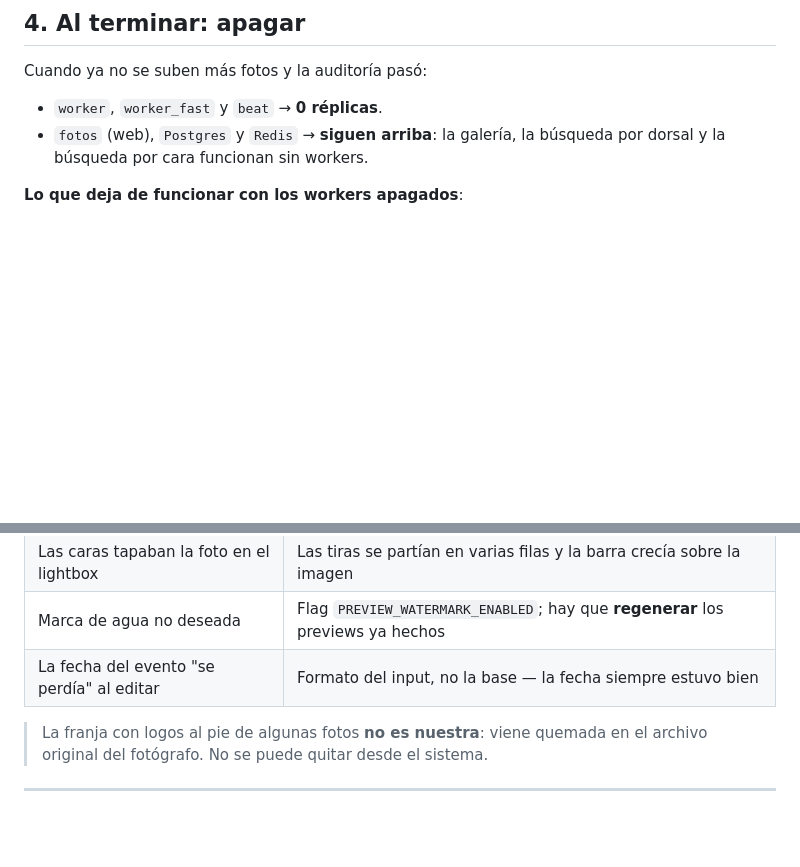
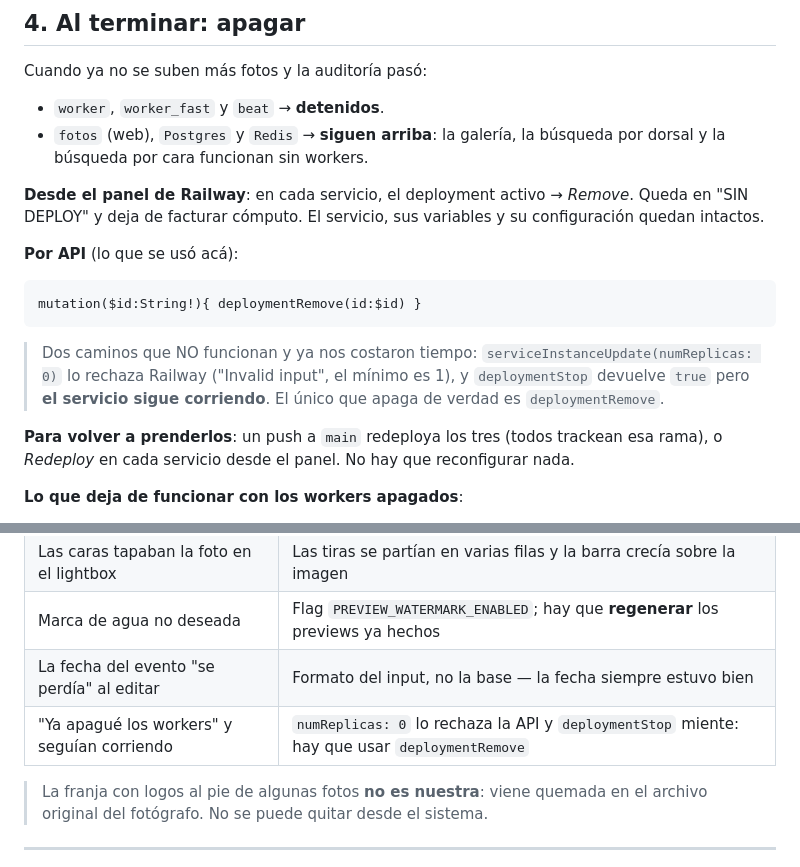
Before and after one commit to jairortiz8/fotos, a Markdown page: docs/checklist-evento.md, 2 parts joined by grey strips. Drawn GitHub-style; blank space fills up the shorter version.

Commit message:
docs: como se apagan de verdad los workers (deploymentRemove)
deploymentStop devuelve true pero los deja corriendo, y numReplicas 0 lo
rechaza la API. Queda anotado junto a como volver a prenderlos.

Co-Authored-By: Claude Opus 5 <noreply@anthropic.com>
Claude-Session: https://claude.ai/code/session_01Gy4R1RwJTMbLKVfVDSwvt5

````diff
--- a/docs/checklist-evento.md
+++ b/docs/checklist-evento.md
@@ -133,9 +133,28 @@ que ese evento tenga caras aún más chicas y haya que bajar el piso.
 
 Cuando ya no se suben más fotos y la auditoría pasó:
 
-- `worker`, `worker_fast` y `beat` → **0 réplicas**.
+- `worker`, `worker_fast` y `beat` → **detenidos**.
 - `fotos` (web), `Postgres` y `Redis` → **siguen arriba**: la galería, la
   búsqueda por dorsal y la búsqueda por cara funcionan sin workers.
+
+**Desde el panel de Railway**: en cada servicio, el deployment activo → *Remove*.
+Queda en "SIN DEPLOY" y deja de facturar cómputo. El servicio, sus variables y su
+configuración quedan intactos.
+
+**Por API** (lo que se usó acá):
+
+```graphql
+mutation($id:String!){ deploymentRemove(id:$id) }
+```
+
+> Dos caminos que NO funcionan y ya nos costaron tiempo:
+> `serviceInstanceUpdate(numReplicas: 0)` lo rechaza Railway ("Invalid input",
+> el mínimo es 1), y `deploymentStop` devuelve `true` pero **el servicio sigue
+> corriendo**. El único que apaga de verdad es `deploymentRemove`.
+
+**Para volver a prenderlos**: un push a `main` redeploya los tres (todos trackean
+esa rama), o *Redeploy* en cada servicio desde el panel. No hay que reconfigurar
+nada.
 
 **Lo que deja de funcionar con los workers apagados**:
 
@@ -155,6 +174,7 @@ Cuando ya no se suben más fotos y la auditoría pasó:
 | Las caras tapaban la foto en el lightbox | Las tiras se partían en varias filas y la barra crecía sobre la imagen |
 | Marca de agua no deseada | Flag `PREVIEW_WATERMARK_ENABLED`; hay que **regenerar** los previews ya hechos |
 | La fecha del evento "se perdía" al editar | Formato del input, no la base — la fecha siempre estuvo bien |
+| "Ya apagué los workers" y seguían corriendo | `numReplicas: 0` lo rechaza la API y `deploymentStop` miente: hay que usar `deploymentRemove` |
 
 > La franja con logos al pie de algunas fotos **no es nuestra**: viene quemada en
 > el archivo original del fotógrafo. No se puede quitar desde el sistema.
````
